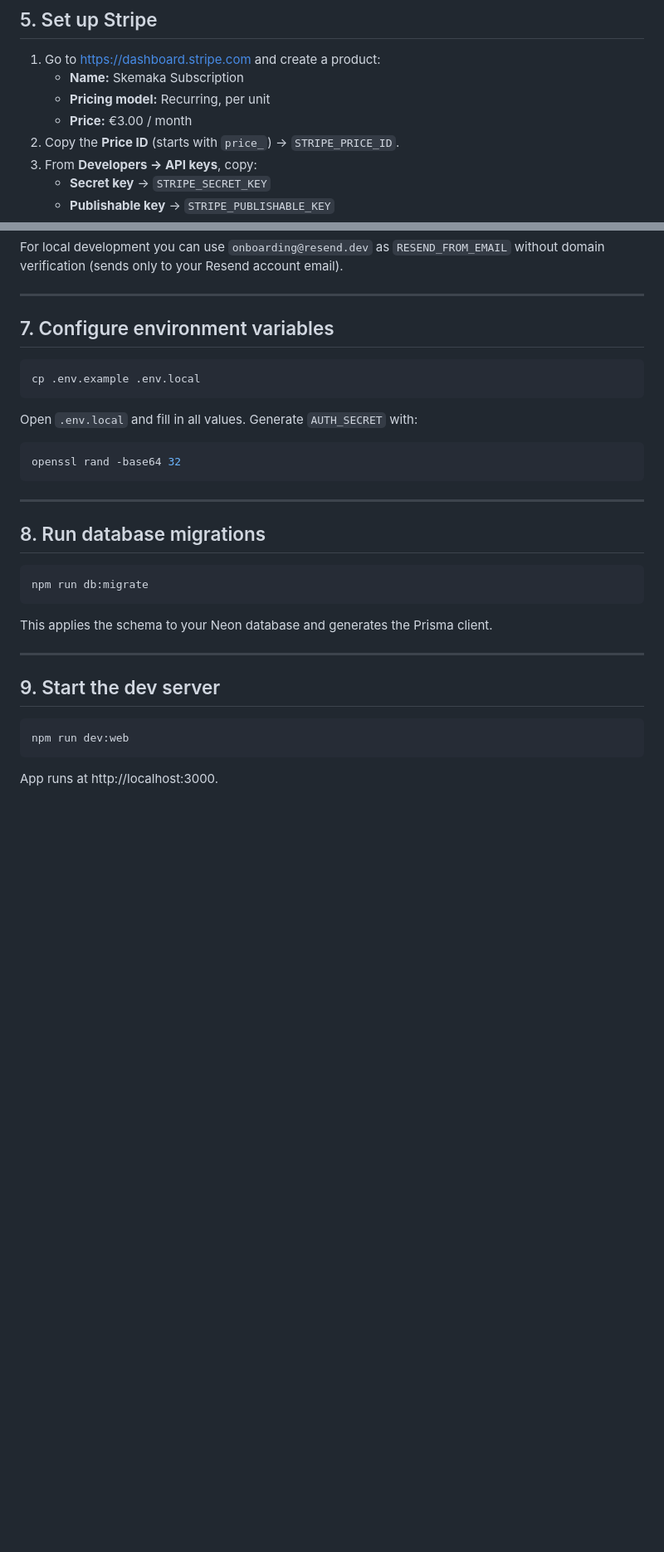
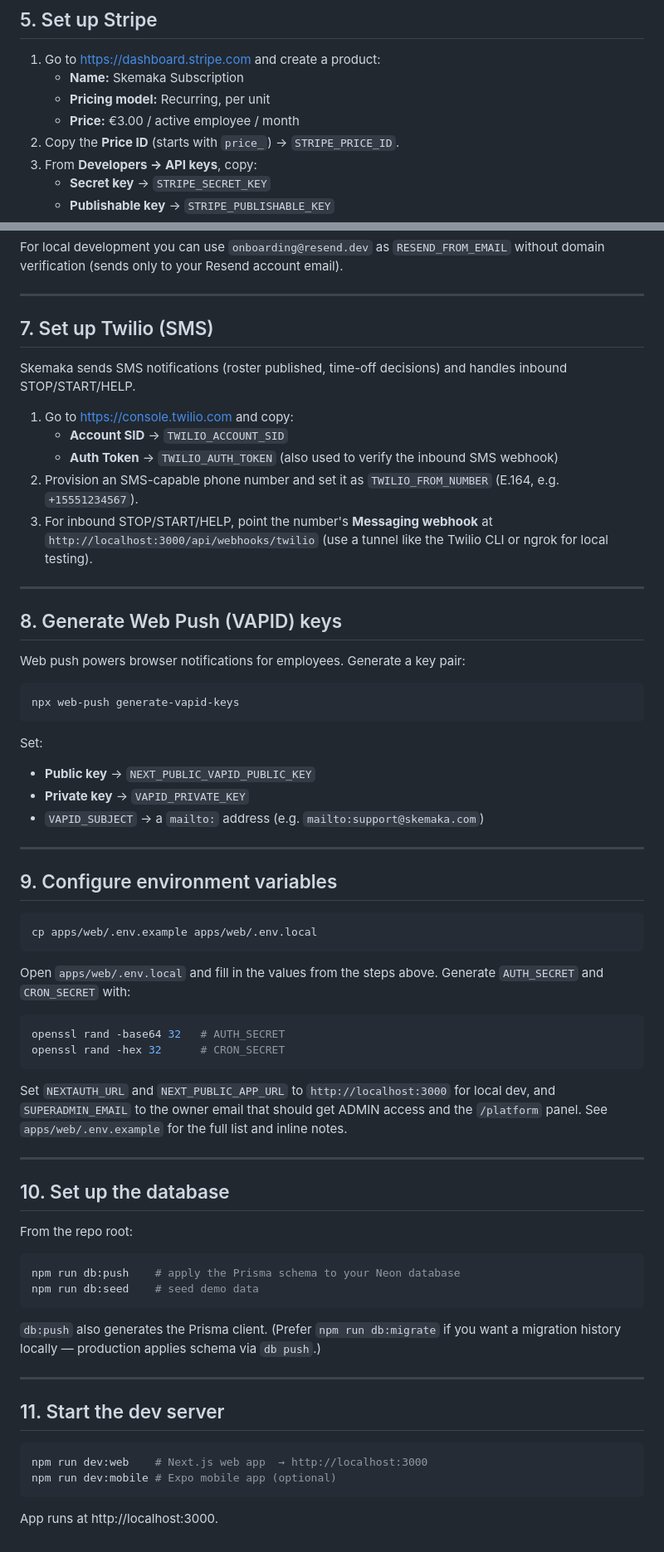
Before and after one commit to Gamborg0101/skemaka, a Markdown page: SETUP.md, 2 parts joined by grey strips. Shown at 83% size. Drawn GitHub-style; blank space fills up the shorter version.

Commit message:
docs: refresh setup docs; correct Next 16 / Expo 54 versions
SETUP.md drifted from apps/web/.env.example: fix the env-copy path, add
Twilio (SMS) and Web Push (VAPID) setup, add the seed step and CRON_SECRET
generation. Correct stale versions: Next.js 15→16 (PROJECT_SPEC), Expo 53→54
(CLAUDE.md).

Co-Authored-By: Claude Opus 4.8 <noreply@anthropic.com>

````diff
--- a/SETUP.md
+++ b/SETUP.md
@@ -60,7 +68,7 @@ The pooled URL includes `?pgbouncer=true`; the direct URL does not.
 1. Go to https://dashboard.stripe.com and create a product:
    - **Name:** Skemaka Subscription
    - **Pricing model:** Recurring, per unit
-   - **Price:** €3.00 / month
+   - **Price:** €3.00 / active employee / month
 2. Copy the **Price ID** (starts with `price_`) → `STRIPE_PRICE_ID`.
 3. From **Developers → API keys**, copy:
    - **Secret key** → `STRIPE_SECRET_KEY`
@@ -86,34 +94,74 @@ For local development you can use `onboarding@resend.dev` as `RESEND_FROM_EMAIL`
 
 ---
 
-## 7. Configure environment variables
+## 7. Set up Twilio (SMS)
 
-```bash
-cp .env.example .env.local
-```
+Skemaka sends SMS notifications (roster published, time-off decisions) and handles
+inbound STOP/START/HELP.
 
-Open `.env.local` and fill in all values. Generate `AUTH_SECRET` with:
-
-```bash
-openssl rand -base64 32
-```
+1. Go to https://console.twilio.com and copy:
+   - **Account SID** → `TWILIO_ACCOUNT_SID`
+   - **Auth Token** → `TWILIO_AUTH_TOKEN` (also used to verify the inbound SMS webhook)
+2. Provision an SMS-capable phone number and set it as `TWILIO_FROM_NUMBER` (E.164, e.g. `+15551234567`).
+3. For inbound STOP/START/HELP, point the number's **Messaging webhook** at
+   `http://localhost:3000/api/webhooks/twilio` (use a tunnel like the Twilio CLI or ngrok for local testing).
 
 ---
 
-## 8. Run database migrations
+## 8. Generate Web Push (VAPID) keys
+
+Web push powers browser notifications for employees. Generate a key pair:
 
 ```bash
-npm run db:migrate
+npx web-push generate-vapid-keys
 ```
 
-This applies the schema to your Neon database and generates the Prisma client.
+Set:
+- **Public key** → `NEXT_PUBLIC_VAPID_PUBLIC_KEY`
+- **Private key** → `VAPID_PRIVATE_KEY`
+- `VAPID_SUBJECT` → a `mailto:` address (e.g. `mailto:support@skemaka.com`)
 
 ---
 
-## 9. Start the dev server
+## 9. Configure environment variables
 
 ```bash
-npm run dev:web
+cp apps/web/.env.example apps/web/.env.local
+```
+
+Open `apps/web/.env.local` and fill in the values from the steps above. Generate
+`AUTH_SECRET` and `CRON_SECRET` with:
+
+```bash
+openssl rand -base64 32   # AUTH_SECRET
+openssl rand -hex 32      # CRON_SECRET
+```
+
+Set `NEXTAUTH_URL` and `NEXT_PUBLIC_APP_URL` to `http://localhost:3000` for local
+dev, and `SUPERADMIN_EMAIL` to the owner email that should get ADMIN access and the
+`/platform` panel. See `apps/web/.env.example` for the full list and inline notes.
+
+---
+
+## 10. Set up the database
+
+From the repo root:
+
+```bash
+npm run db:push    # apply the Prisma schema to your Neon database
+npm run db:seed    # seed demo data
+```
+
+`db:push` also generates the Prisma client. (Prefer `npm run db:migrate` if you want
+a migration history locally — production applies schema via `db push`.)
+
+---
+
+## 11. Start the dev server
+
+```bash
+npm run dev:web    # Next.js web app  → http://localhost:3000
+npm run dev:mobile # Expo mobile app (optional)
 ```
 
 App runs at http://localhost:3000.
````
Also changed, not shown: other parts of SETUP.md (+12 -4 lines), CLAUDE.md (+1 -1 lines), PROJECT_SPEC.md (+1 -1 lines).
